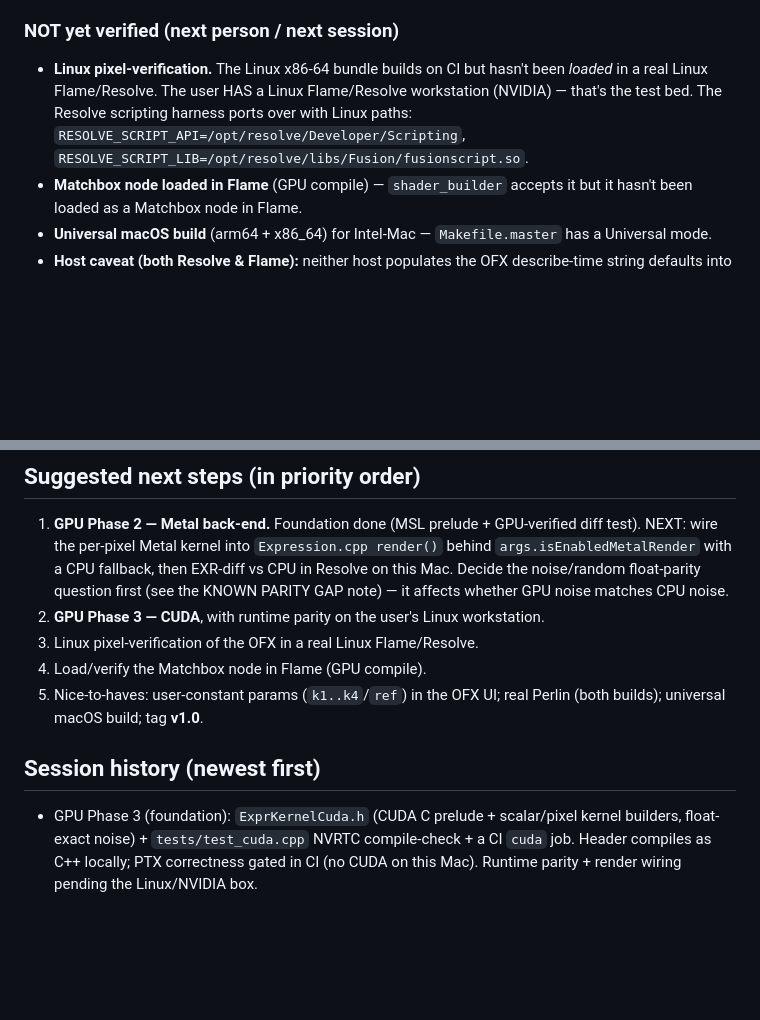
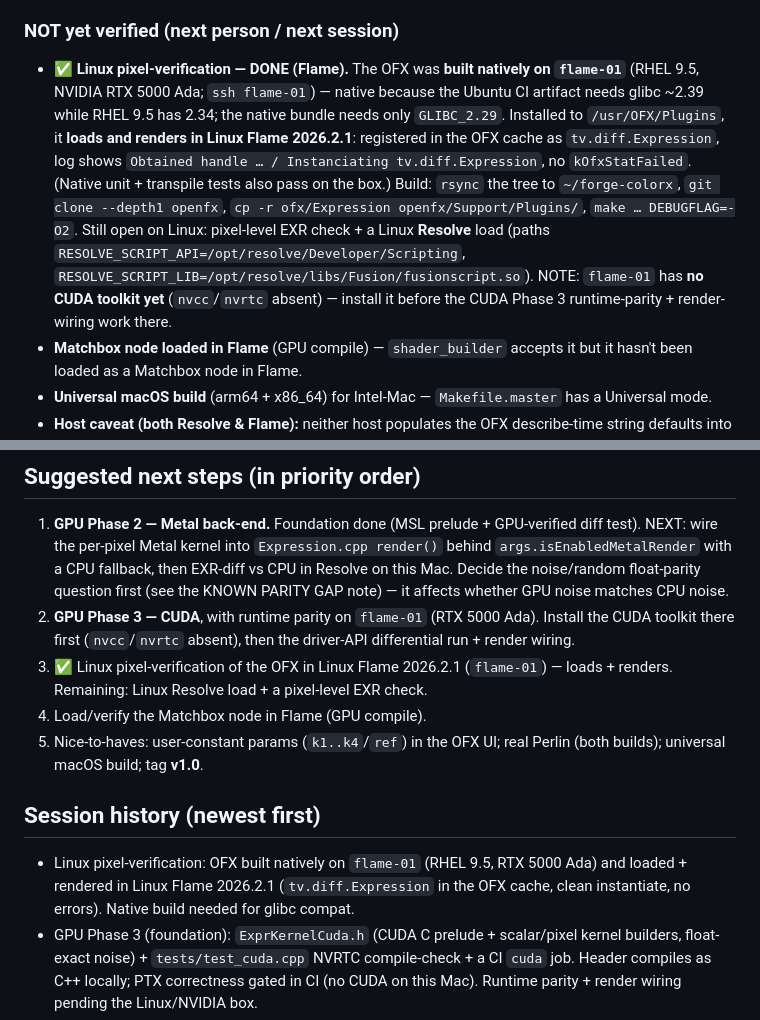
Before and after one commit to cnoellert/forge-colorx, a Markdown page: PASSOFF.md, 2 parts joined by grey strips. Rendered like a GitHub page; blank space fills up the shorter version.

Commit message:
docs: Linux pixel-verification done — OFX loads + renders in Linux Flame 2026.2.1
Built the OFX natively on flame-01 (RHEL 9.5, RTX 5000 Ada) — native rather than
the Ubuntu CI artifact for glibc compat (native needs only GLIBC_2.29 vs ~2.39).
Installed to /usr/OFX/Plugins; loads + renders in Linux Flame 2026.2.1
(tv.diff.Expression in the OFX cache, clean instantiate, no kOfxStatFailed).
flame-01 noted as the Linux/CUDA test bed (needs CUDA toolkit installed for the
Phase 3 runtime work).

Co-Authored-By: Claude Opus 4.8 (1M context) <noreply@anthropic.com>

```diff
--- a/PASSOFF.md
+++ b/PASSOFF.md
@@ -99,11 +99,20 @@ These were required to actually run in Resolve and are now in the source:
 
 ### NOT yet verified (next person / next session)
 
-- **Linux pixel-verification.** The Linux x86-64 bundle builds on CI but hasn't
-  been *loaded* in a real Linux Flame/Resolve. The user HAS a Linux Flame/Resolve
-  workstation (NVIDIA) — that's the test bed. The Resolve scripting harness ports
-  over with Linux paths: `RESOLVE_SCRIPT_API=/opt/resolve/Developer/Scripting`,
-  `RESOLVE_SCRIPT_LIB=/opt/resolve/libs/Fusion/fusionscript.so`.
+- ✅ **Linux pixel-verification — DONE (Flame).** The OFX was **built natively on
+  `flame-01`** (RHEL 9.5, NVIDIA RTX 5000 Ada; `ssh flame-01`) — native because the
+  Ubuntu CI artifact needs glibc ~2.39 while RHEL 9.5 has 2.34; the native bundle
+  needs only `GLIBC_2.29`. Installed to `/usr/OFX/Plugins`, it **loads and renders
+  in Linux Flame 2026.2.1**: registered in the OFX cache as `tv.diff.Expression`,
+  log shows `Obtained handle … / Instanciating tv.diff.Expression`, no
+  `kOfxStatFailed`. (Native unit + transpile tests also pass on the box.) Build:
+  `rsync` the tree to `~/forge-colorx`, `git clone --depth1 openfx`, `cp -r
+  ofx/Expression openfx/Support/Plugins/`, `make … DEBUGFLAG=-O2`. Still open on
+  Linux: pixel-level EXR check + a Linux **Resolve** load (paths
+  `RESOLVE_SCRIPT_API=/opt/resolve/Developer/Scripting`,
+  `RESOLVE_SCRIPT_LIB=/opt/resolve/libs/Fusion/fusionscript.so`). NOTE: `flame-01`
+  has **no CUDA toolkit yet** (`nvcc`/`nvrtc` absent) — install it before the CUDA
+  Phase 3 runtime-parity + render-wiring work there.
 - **Matchbox node loaded in Flame** (GPU compile) — `shader_builder` accepts it
   but it hasn't been loaded as a Matchbox node in Flame.
 - **Universal macOS build** (arm64 + x86_64) for Intel-Mac — `Makefile.master`
@@ -317,14 +326,20 @@ Resolve supports OFX Metal (Mac) + CUDA (Linux); test there with the harness in
    behind `args.isEnabledMetalRender` with a CPU fallback, then EXR-diff vs CPU in
    Resolve on this Mac. Decide the noise/random float-parity question first (see
    the KNOWN PARITY GAP note) — it affects whether GPU noise matches CPU noise.
-2. **GPU Phase 3 — CUDA**, with runtime parity on the user's Linux workstation.
-3. Linux pixel-verification of the OFX in a real Linux Flame/Resolve.
+2. **GPU Phase 3 — CUDA**, with runtime parity on `flame-01` (RTX 5000 Ada).
+   Install the CUDA toolkit there first (`nvcc`/`nvrtc` absent), then the driver-API
+   differential run + render wiring.
+3. ✅ Linux pixel-verification of the OFX in Linux Flame 2026.2.1 (`flame-01`) —
+   loads + renders. Remaining: Linux Resolve load + a pixel-level EXR check.
 4. Load/verify the Matchbox node in Flame (GPU compile).
 5. Nice-to-haves: user-constant params (`k1..k4`/`ref`) in the OFX UI; real
    Perlin (both builds); universal macOS build; tag **v1.0**.
 
 ## Session history (newest first)
 
+- Linux pixel-verification: OFX built natively on `flame-01` (RHEL 9.5, RTX 5000
+  Ada) and loaded + rendered in Linux Flame 2026.2.1 (`tv.diff.Expression` in the
+  OFX cache, clean instantiate, no errors). Native build needed for glibc compat.
 - GPU Phase 3 (foundation): `ExprKernelCuda.h` (CUDA C prelude + scalar/pixel kernel
   builders, float-exact noise) + `tests/test_cuda.cpp` NVRTC compile-check + a CI
   `cuda` job. Header compiles as C++ locally; PTX correctness gated in CI (no CUDA
```
